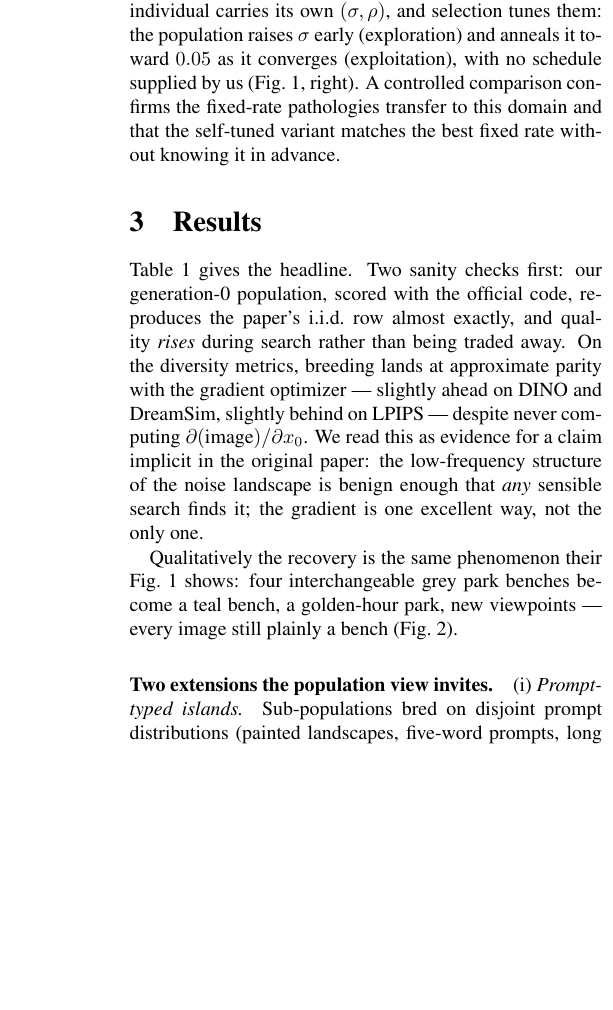
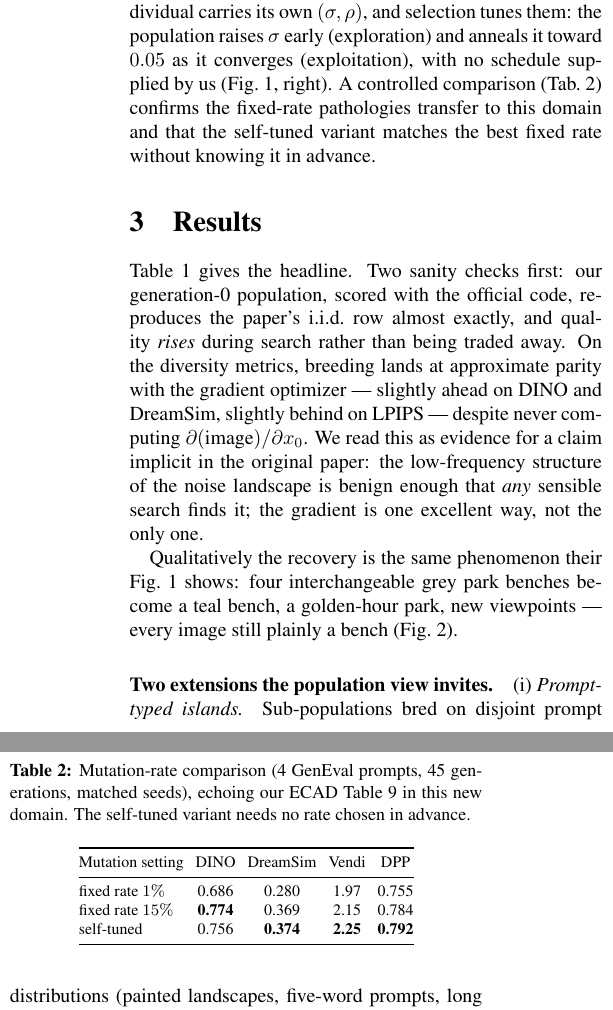
Before and after one commit to AniAggarwal/divgen, a LaTeX paper (paper/main.tex): part of one column of page 2 of 5 before the commit and two parts of the columns of page 2 of 5 after it, the two joined at a grey line, cut so that both start at the same text, the shorter picture padded with empty space. Compiled offline with pdfLaTeX.

Commit message:
paper: reviewable draft with preliminary numbers + ablation table

```diff
--- a/paper/main.tex
+++ b/paper/main.tex
@@ -128,7 +128,7 @@ rate stalls in poor local optima and $15\%$ converges too slowly; the sweet
 spot was never known. Here each individual carries its own $(\sigma,\rho)$, and
 selection tunes them: the population raises $\sigma$ early (exploration) and
 anneals it toward $0.05$ as it converges (exploitation), with no schedule
-supplied by us (Fig.~\ref{fig:conv}, right). A controlled comparison confirms
+supplied by us (Fig.~\ref{fig:conv}, right). A controlled comparison (Tab.~\ref{tab:mut}) confirms
 the fixed-rate pathologies transfer to this domain and that the self-tuned
 variant matches the best fixed rate without knowing it in advance.
 
@@ -178,6 +180,27 @@ $\partial(\text{image})/\partial x_0$. We read this as evidence for a claim
 implicit in the original paper: the low-frequency structure of the noise
 landscape is benign enough that \emph{any} sensible search finds it; the
 gradient is one excellent way, not the only one.
+
+\begin{table}[t]
+\centering
+\small
+\caption{Mutation-rate comparison (4 GenEval prompts, 45 generations, matched
+seeds), echoing our ECAD Table~9 in this new domain. The self-tuned variant
+needs no rate chosen in advance.}
+\label{tab:mut}
+\footnotesize
+\setlength{\tabcolsep}{3pt}
+\begin{tabular}{@{}lcccc@{}}
+\toprule
+Mutation setting & DINO & DreamSim & Vendi & DPP \\
+\midrule
+fixed rate $1\%$ & 0.686 & 0.280 & 1.97 & 0.755 \\
+fixed rate $15\%$ & \textbf{0.774} & 0.369 & 2.15 & 0.784 \\
+self-tuned & 0.756 & \textbf{0.374} & \textbf{2.25} & \textbf{0.792} \\
+\bottomrule
+\end{tabular}
+\end{table}
+
 
 Qualitatively the recovery is the same phenomenon their Fig.~1 shows: four
 interchangeable grey park benches become a teal bench, a golden-hour park, new
```
Also changed, not shown: paper/main.pdf, paper/main.tex (30 more changed lines).
